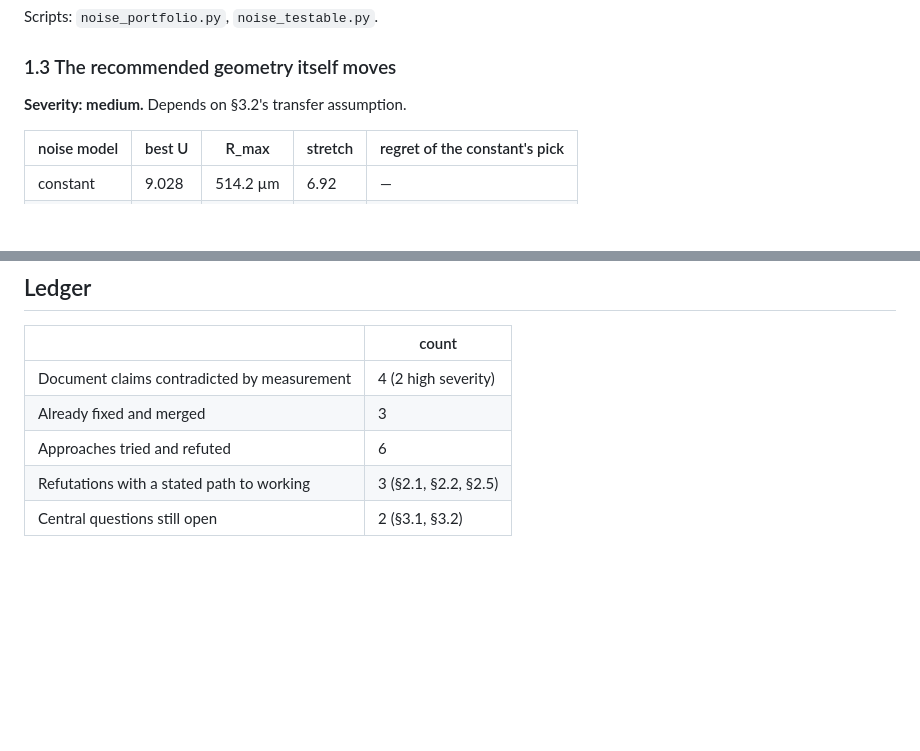
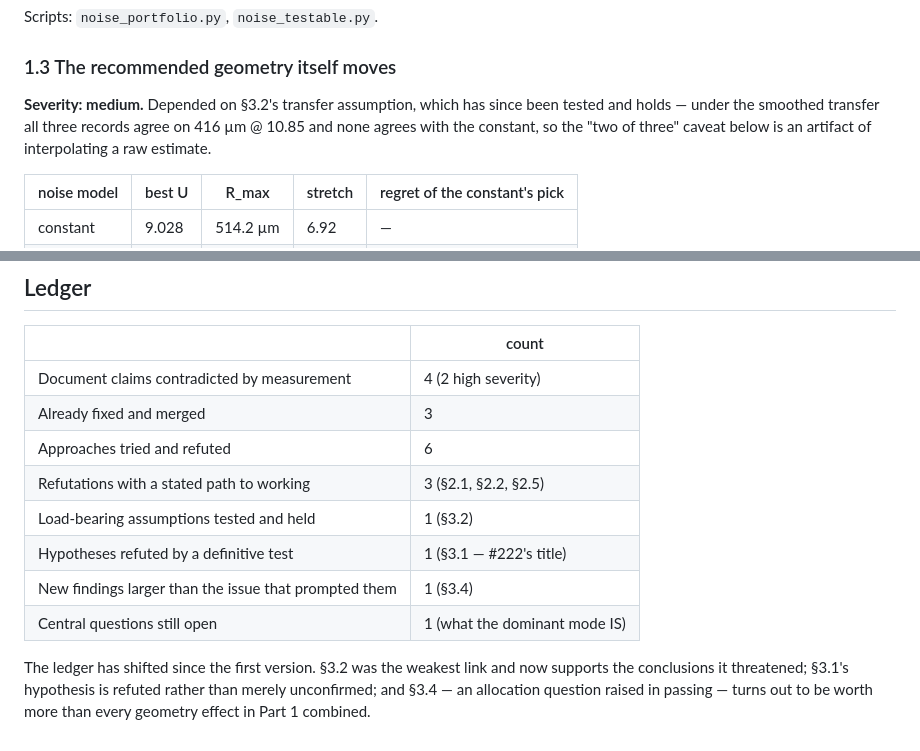
Before and after one commit to sbryngelson/PyIMR, a Markdown page: docs/writeup/ISSUES.md, 2 parts joined by grey strips. GitHub-like rendering; blank space fills up the shorter version.

```diff
--- a/docs/writeup/ISSUES.md
+++ b/docs/writeup/ISSUES.md
@@ -66,7 +66,10 @@ Scripts: `noise_portfolio.py`, `noise_testable.py`.
 
 ### 1.3 The recommended geometry itself moves
 
-**Severity: medium.** Depends on §3.2's transfer assumption.
+**Severity: medium.** Depended on §3.2's transfer assumption, which has since been tested and
+holds — under the smoothed transfer all three records agree on 416 µm @ 10.85 and none agrees
+with the constant, so the "two of three" caveat below is an artifact of interpolating a raw
+estimate.
 
 | noise model | best U | R_max | stretch | regret of the constant's pick |
 |---|---|---|---|---|
@@ -328,4 +386,12 @@ further:
 | Already fixed and merged | 3 |
 | Approaches tried and refuted | 6 |
 | Refutations with a stated path to working | 3 (§2.1, §2.2, §2.5) |
-| Central questions still open | 2 (§3.1, §3.2) |
+| Load-bearing assumptions tested and held | 1 (§3.2) |
+| Hypotheses refuted by a definitive test | 1 (§3.1 — #222's title) |
+| New findings larger than the issue that prompted them | 1 (§3.4) |
+| Central questions still open | 1 (what the dominant mode IS) |
+
+The ledger has shifted since the first version. §3.2 was the weakest link and now supports the
+conclusions it threatened; §3.1's hypothesis is refuted rather than merely unconfirmed; and
+§3.4 — an allocation question raised in passing — turns out to be worth more than every
+geometry effect in Part 1 combined.
```
Also changed, not shown: other parts of docs/writeup/ISSUES.md (+77 -22 lines).
